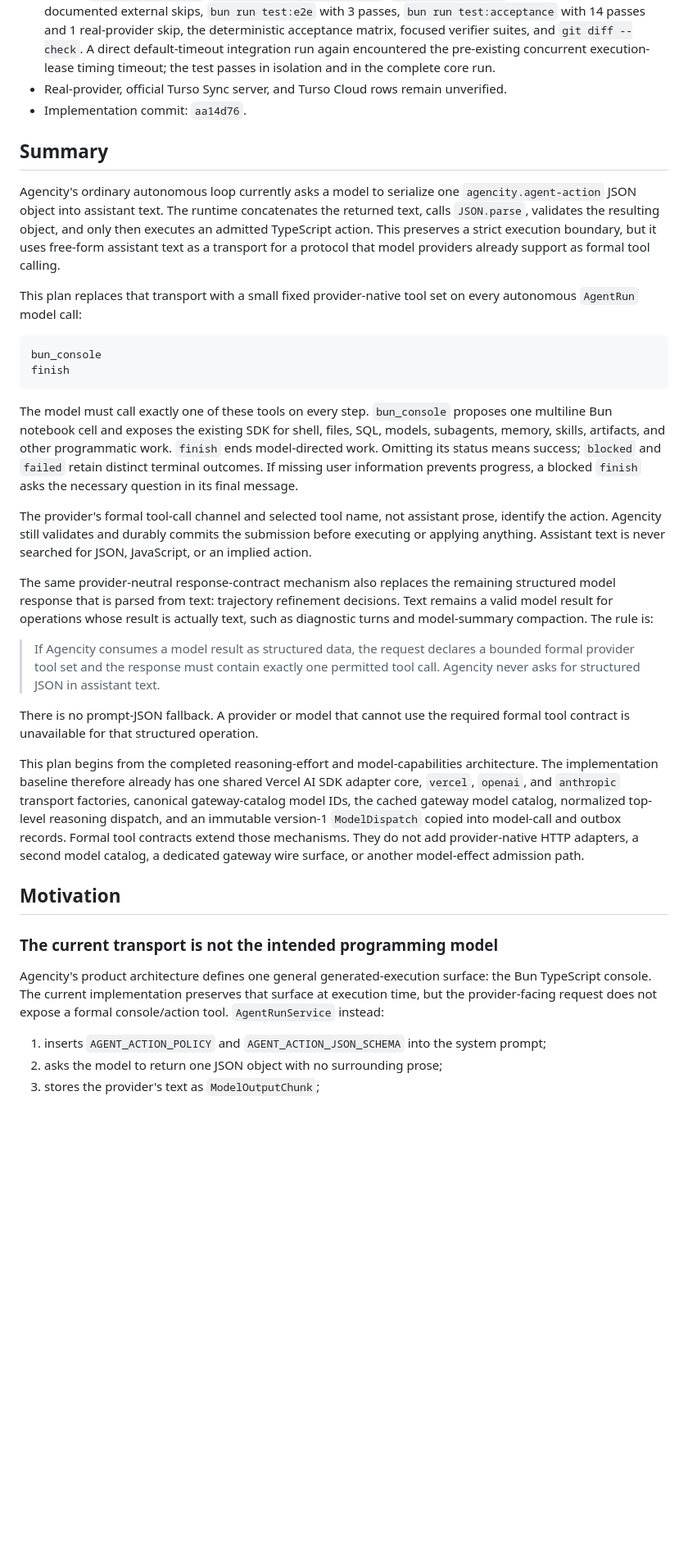
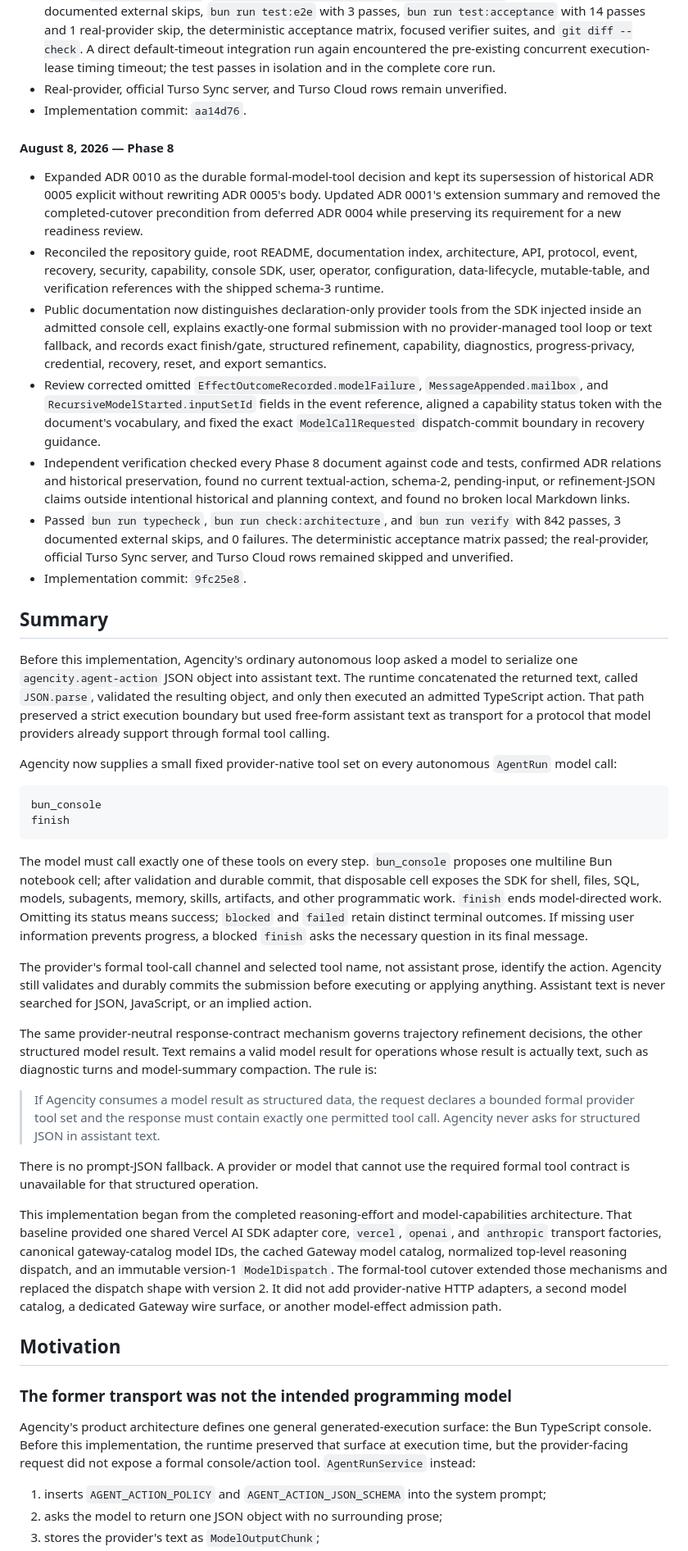
Before and after one commit to kousun12/agencity, a Markdown page: plans/2026-08-07-formal-model-tool-contracts-plan.md, the part around one of its changes. Shown at 82% size. Drawn GitHub-style; blank space fills up the shorter version.

Commit message:
chore(plan): complete formal model tools plan
Close the documentation phase, record final verification, and restate the former textual transport as historical baseline.

Co-authored-by: Cursor <cursoragent@cursor.com>

````diff
--- a/plans/2026-08-07-formal-model-tool-contracts-plan.md
+++ b/plans/2026-08-07-formal-model-tool-contracts-plan.md
@@ -126,34 +126,44 @@
 - Real-provider, official Turso Sync server, and Turso Cloud rows remain unverified.
 - Implementation commit: `aa14d76`.
 
+#### August 8, 2026 — Phase 8
+
+- Expanded ADR 0010 as the durable formal-model-tool decision and kept its supersession of historical ADR 0005 explicit without rewriting ADR 0005's body. Updated ADR 0001's extension summary and removed the completed-cutover precondition from deferred ADR 0004 while preserving its requirement for a new readiness review.
+- Reconciled the repository guide, root README, documentation index, architecture, API, protocol, event, recovery, security, capability, console SDK, user, operator, configuration, data-lifecycle, mutable-table, and verification references with the shipped schema-3 runtime.
+- Public documentation now distinguishes declaration-only provider tools from the SDK injected inside an admitted console cell, explains exactly-one formal submission with no provider-managed tool loop or text fallback, and records exact finish/gate, structured refinement, capability, diagnostics, progress-privacy, credential, recovery, reset, and export semantics.
+- Review corrected omitted `EffectOutcomeRecorded.modelFailure`, `MessageAppended.mailbox`, and `RecursiveModelStarted.inputSetId` fields in the event reference, aligned a capability status token with the document's vocabulary, and fixed the exact `ModelCallRequested` dispatch-commit boundary in recovery guidance.
+- Independent verification checked every Phase 8 document against code and tests, confirmed ADR relations and historical preservation, found no current textual-action, schema-2, pending-input, or refinement-JSON claims outside intentional historical and planning context, and found no broken local Markdown links.
+- Passed `bun run typecheck`, `bun run check:architecture`, and `bun run verify` with 842 passes, 3 documented external skips, and 0 failures. The deterministic acceptance matrix passed; the real-provider, official Turso Sync server, and Turso Cloud rows remained skipped and unverified.
+- Implementation commit: `9fc25e8`.
+
 ## Summary
 
-Agencity's ordinary autonomous loop currently asks a model to serialize one `agencity.agent-action` JSON object into assistant text. The runtime concatenates the returned text, calls `JSON.parse`, validates the resulting object, and only then executes an admitted TypeScript action. This preserves a strict execution boundary, but it uses free-form assistant text as a transport for a protocol that model providers already support as formal tool calling.
+Before this implementation, Agencity's ordinary autonomous loop asked a model to serialize one `agencity.agent-action` JSON object into assistant text. The runtime concatenated the returned text, called `JSON.parse`, validated the resulting object, and only then executed an admitted TypeScript action. That path preserved a strict execution boundary but used free-form assistant text as transport for a protocol that model providers already support through formal tool calling.
 
-This plan replaces that transport with a small fixed provider-native tool set on every autonomous `AgentRun` model call:
+Agencity now supplies a small fixed provider-native tool set on every autonomous `AgentRun` model call:
 
 ```text
 bun_console
 finish
 ```
 
-The model must call exactly one of these tools on every step. `bun_console` proposes one multiline Bun notebook cell and exposes the existing SDK for shell, files, SQL, models, subagents, memory, skills, artifacts, and other programmatic work. `finish` ends model-directed work. Omitting its status means success; `blocked` and `failed` retain distinct terminal outcomes. If missing user information prevents progress, a blocked `finish` asks the necessary question in its final message.
+The model must call exactly one of these tools on every step. `bun_console` proposes one multiline Bun notebook cell; after validation and durable commit, that disposable cell exposes the SDK for shell, files, SQL, models, subagents, memory, skills, artifacts, and other programmatic work. `finish` ends model-directed work. Omitting its status means success; `blocked` and `failed` retain distinct terminal outcomes. If missing user information prevents progress, a blocked `finish` asks the necessary question in its final message.
 
 The provider's formal tool-call channel and selected tool name, not assistant prose, identify the action. Agencity still validates and durably commits the submission before executing or applying anything. Assistant text is never searched for JSON, JavaScript, or an implied action.
 
-The same provider-neutral response-contract mechanism also replaces the remaining structured model response that is parsed from text: trajectory refinement decisions. Text remains a valid model result for operations whose result is actually text, such as diagnostic turns and model-summary compaction. The rule is:
+The same provider-neutral response-contract mechanism governs trajectory refinement decisions, the other structured model result. Text remains a valid model result for operations whose result is actually text, such as diagnostic turns and model-summary compaction. The rule is:
 
 > If Agencity consumes a model result as structured data, the request declares a bounded formal provider tool set and the response must contain exactly one permitted tool call. Agencity never asks for structured JSON in assistant text.
 
 There is no prompt-JSON fallback. A provider or model that cannot use the required formal tool contract is unavailable for that structured operation.
 
-This plan begins from the completed reasoning-effort and model-capabilities architecture. The implementation baseline therefore already has one shared Vercel AI SDK adapter core, `vercel`, `openai`, and `anthropic` transport factories, canonical gateway-catalog model IDs, the cached gateway model catalog, normalized top-level reasoning dispatch, and an immutable version-1 `ModelDispatch` copied into model-call and outbox records. Formal tool contracts extend those mechanisms. They do not add provider-native HTTP adapters, a second model catalog, a dedicated gateway wire surface, or another model-effect admission path.
+This implementation began from the completed reasoning-effort and model-capabilities architecture. That baseline provided one shared Vercel AI SDK adapter core, `vercel`, `openai`, and `anthropic` transport factories, canonical gateway-catalog model IDs, the cached Gateway model catalog, normalized top-level reasoning dispatch, and an immutable version-1 `ModelDispatch`. The formal-tool cutover extended those mechanisms and replaced the dispatch shape with version 2. It did not add provider-native HTTP adapters, a second model catalog, a dedicated Gateway wire surface, or another model-effect admission path.
 
 ## Motivation
 
-### The current transport is not the intended programming model
+### The former transport was not the intended programming model
 
-Agencity's product architecture defines one general generated-execution surface: the Bun TypeScript console. The current implementation preserves that surface at execution time, but the provider-facing request does not expose a formal console/action tool. `AgentRunService` instead:
+Agencity's product architecture defines one general generated-execution surface: the Bun TypeScript console. Before this implementation, the runtime preserved that surface at execution time, but the provider-facing request did not expose a formal console/action tool. `AgentRunService` instead:
 
 1. inserts `AGENT_ACTION_POLICY` and `AGENT_ACTION_JSON_SCHEMA` into the system prompt;
 2. asks the model to return one JSON object with no surrounding prose;
````
Also changed, not shown: other parts of plans/2026-08-07-formal-model-tool-contracts-plan.md (+5 -5 lines).
